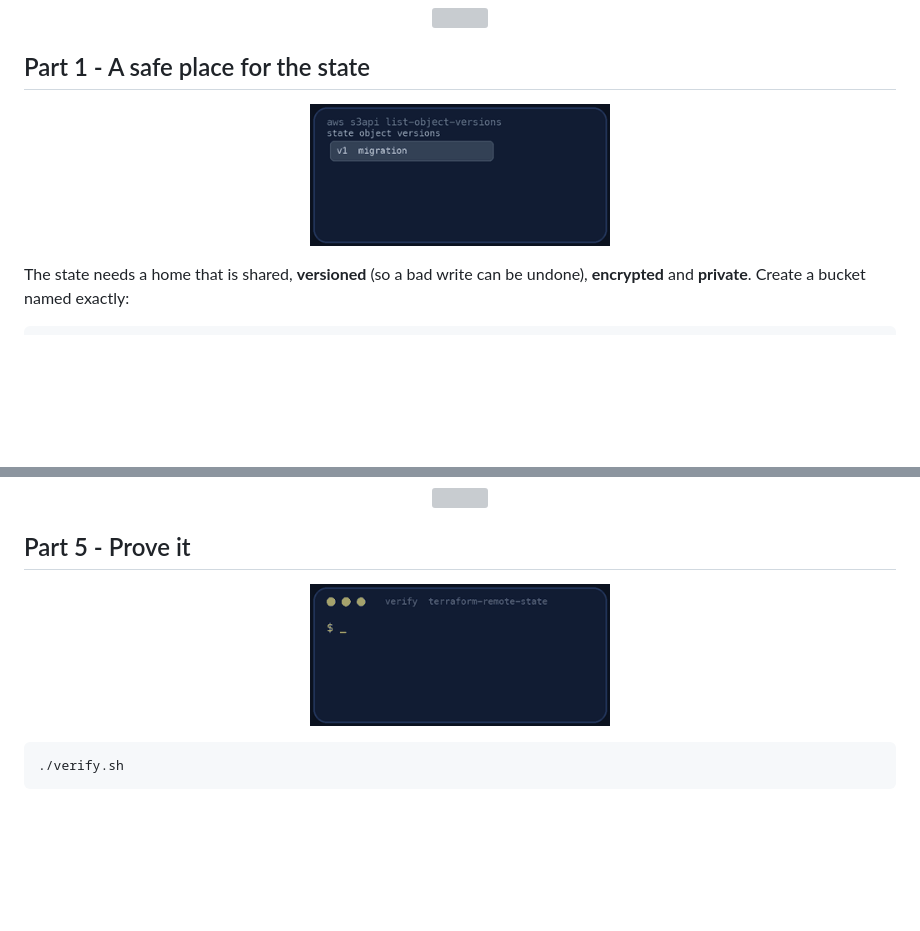
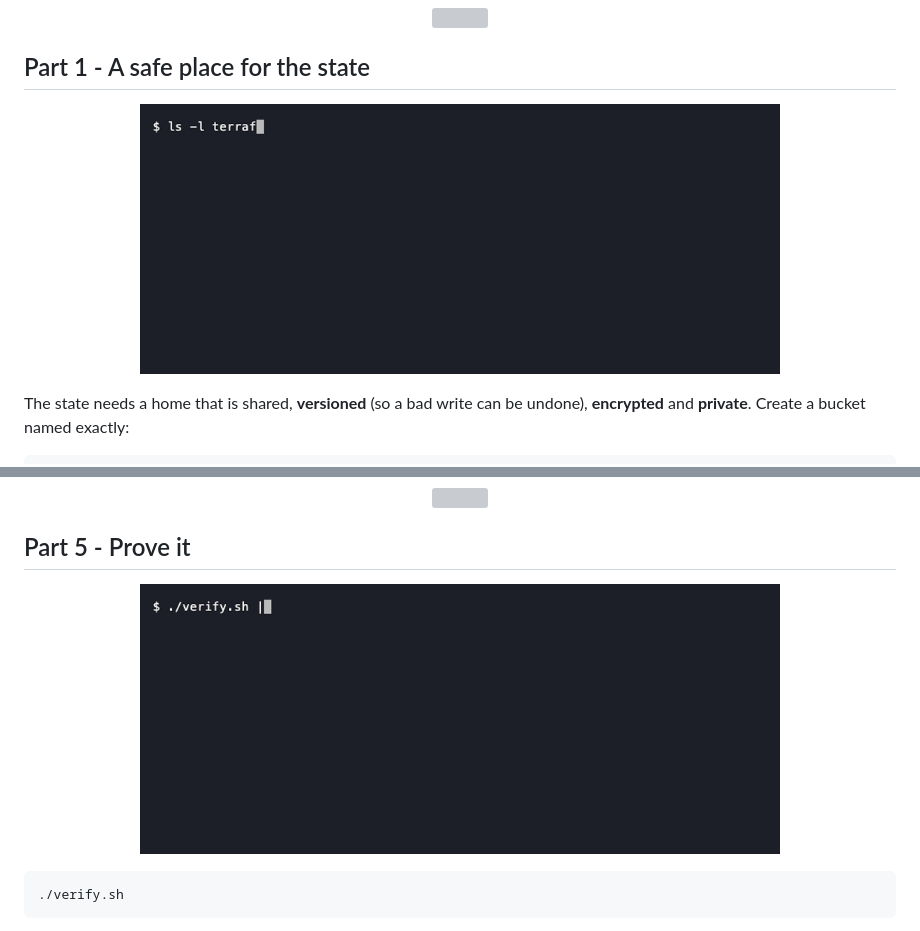
Before and after one commit to professordiogodev/devops-lab-terraform-remote-state, a Markdown page: README.md, 2 parts joined by grey strips. GitHub-like rendering; pictures changed too: assets/gifs/recon.gif, assets/gifs/verify.gif; blank space fills up the shorter version; grey boxes are pictures that could not be loaded.

Commit message:
README: real terminal recordings (recon, verify, teardown) with alt text

````diff
--- a/README.md
+++ b/README.md
@@ -70,7 +70,7 @@ python3 -m json.tool terraform/terraform.tfstate | head -40
 
 ## Part 1 - A safe place for the state
 
-<p align="center"><img src="assets/gifs/recon.gif" width="300" alt="Three state versions: the migration, the bad apply, and a restored copy of the first that becomes the new latest version"></p>
+<p align="center"><img src="assets/gifs/recon.gif" width="640" alt="Terminal recording: the state file Terraform wrote next to the code on the local disk, its JSON header, and the three tracked parameters"></p>
 
 The state needs a home that is shared, **versioned** (so a bad write can be undone), **encrypted** and **private**. Create a bucket named exactly:
 
@@ -162,7 +162,7 @@ Revert the code to `"300"`, run `terraform plan`, read it carefully and then `te
 
 ## Part 5 - Prove it
 
-<p align="center"><img src="assets/gifs/verify.gif" width="300" alt="A terminal running verify.sh and printing PASS lines"></p>
+<p align="center"><img src="assets/gifs/verify.gif" width="640" alt="Terminal recording: verify.sh ending with ALL CHECKS PASSED 18 of 18 after the state moved to S3, a bad apply and a rollback"></p>
 
 ```bash
 ./verify.sh
````
Also changed, not shown: other parts of README.md (+1 -1 lines), assets/custom/recon.gif (added), assets/custom/teardown.gif (added), assets/custom/verify.gif (added), assets/gifs/teardown.gif.
